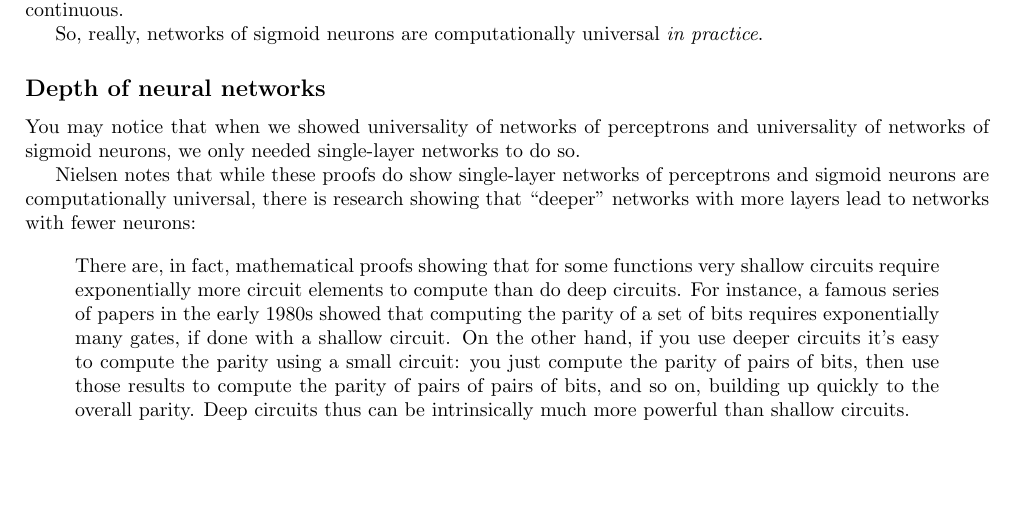
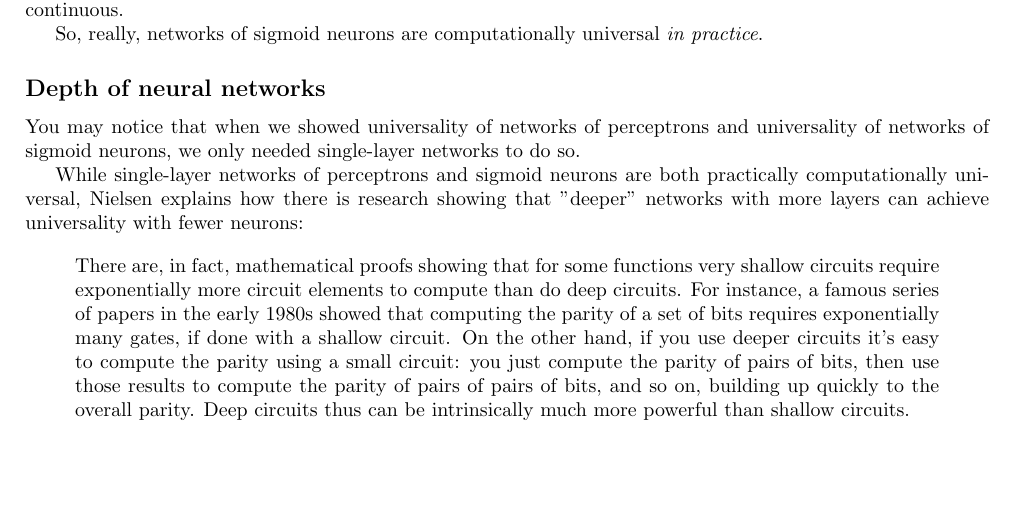
Before and after one commit to rossgk2/3b1b_aiml, a LaTeX document (source/Addendum on computational universality.tex): part of page 3 of 3, cut so that both start at the same text. Compiled offline with pdfLaTeX.

Commit message:
Update Addendum on computational universality.tex

```diff
--- a/source/Addendum on computational universality.tex
+++ b/source/Addendum on computational universality.tex
@@ -125,7 +125,7 @@
 
 	You may notice that when we showed universality of networks of perceptrons and universality of networks of sigmoid neurons, we only needed single-layer networks to do so.
 
-	Nielsen notes that while these proofs do show single-layer networks of perceptrons and sigmoid neurons are computationally universal, there is research showing that ``deeper'' networks with more layers lead to networks with fewer neurons:
+	While single-layer networks of perceptrons and sigmoid neurons are both practically computationally universal, Nielsen explains how there is research showing that "deeper" networks with more layers can achieve universality with fewer neurons:
 
 	\begin{quote}
 		There are, in fact, mathematical proofs showing that for some functions very shallow circuits require exponentially more circuit elements to compute than do deep circuits. For instance, a famous series of papers in the early 1980s showed that computing the parity of a set of bits requires exponentially many gates, if done with a shallow circuit. On the other hand, if you use deeper circuits it's easy to compute the parity using a small circuit: you just compute the parity of pairs of bits, then use those results to compute the parity of pairs of pairs of bits, and so on, building up quickly to the overall parity. Deep circuits thus can be intrinsically much more powerful than shallow circuits.
```
